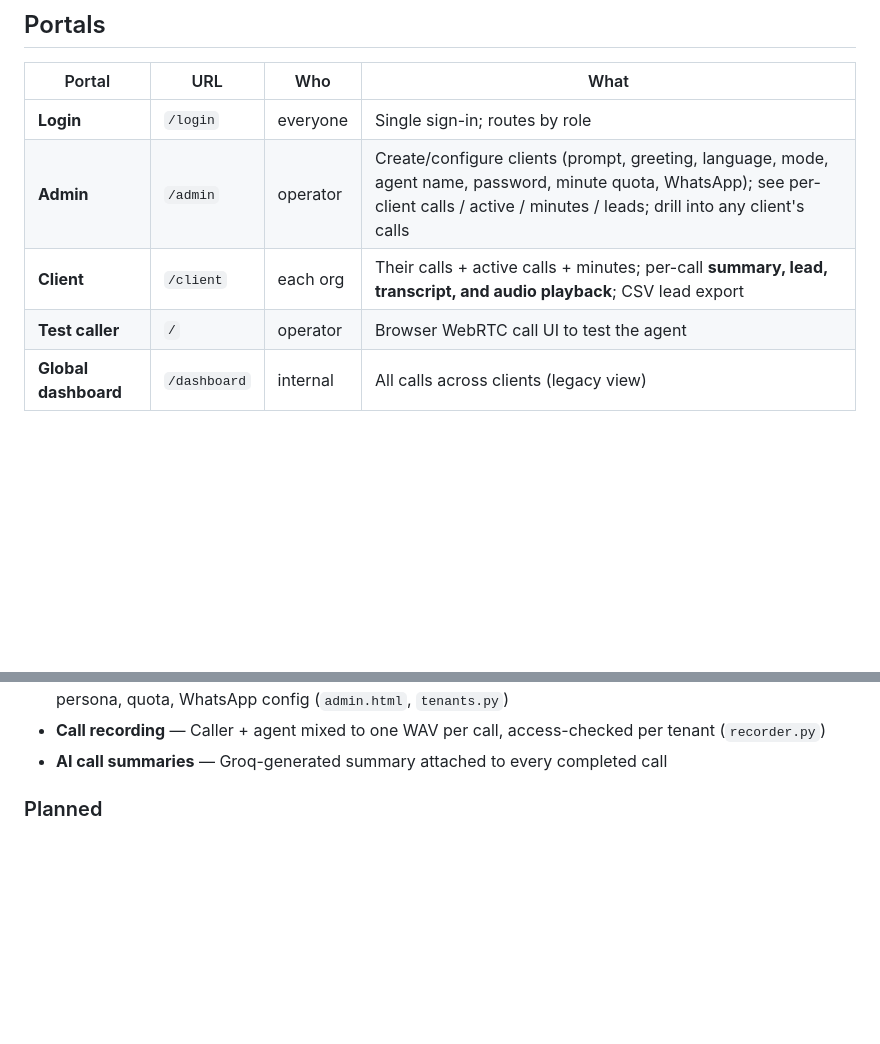
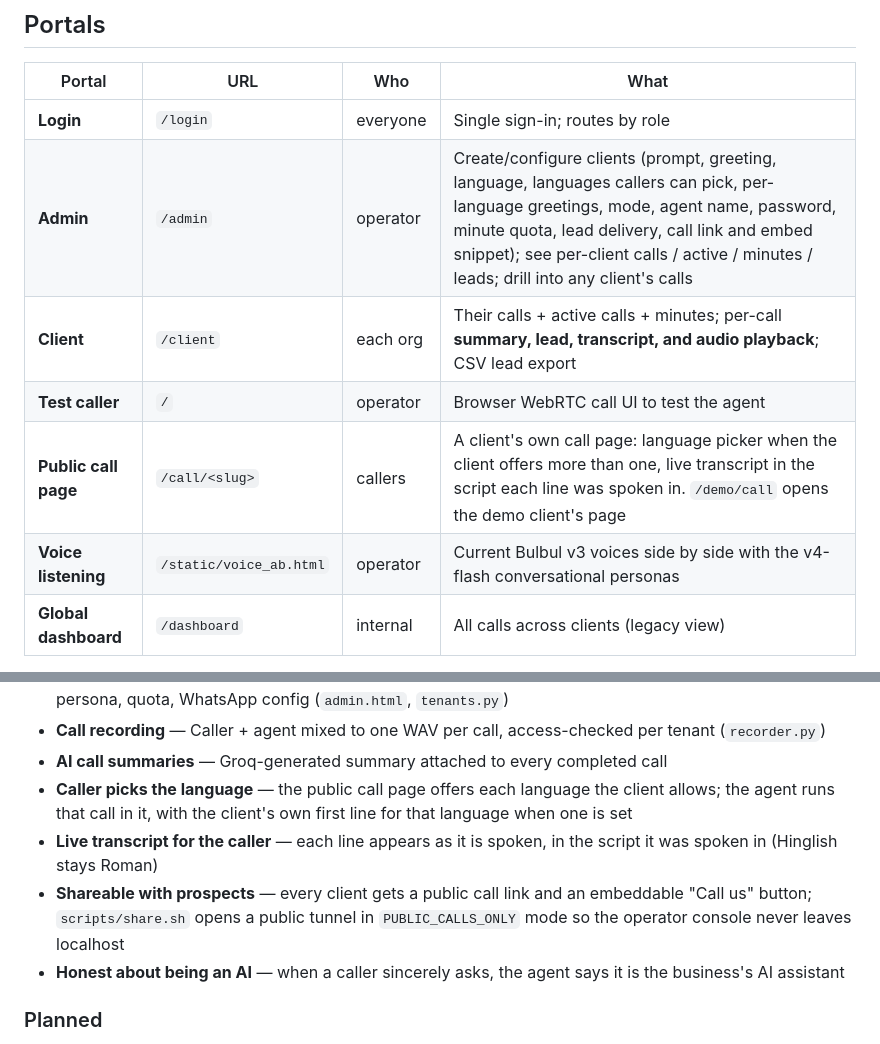
Before and after one commit to manojkumar69work-bit/Multi-lingual-Voice-Agents, a Markdown page: README.md, 2 parts joined by grey strips. GitHub-like rendering; blank space fills up the shorter version.

Commit message:
readme: public call page, caller language picker, live transcript, sharing
Adds the call page and voice listening page to the portals table, the
admin's new per-client language and share settings, and the features
from the last two releases.

```diff
--- a/README.md
+++ b/README.md
@@ -53,9 +53,11 @@ pace, speaker and temperature.
 | Portal | URL | Who | What |
 |--------|-----|-----|------|
 | **Login** | `/login` | everyone | Single sign-in; routes by role |
-| **Admin** | `/admin` | operator | Create/configure clients (prompt, greeting, language, mode, agent name, password, minute quota, WhatsApp); see per-client calls / active / minutes / leads; drill into any client's calls |
+| **Admin** | `/admin` | operator | Create/configure clients (prompt, greeting, language, languages callers can pick, per-language greetings, mode, agent name, password, minute quota, lead delivery, call link and embed snippet); see per-client calls / active / minutes / leads; drill into any client's calls |
 | **Client** | `/client` | each org | Their calls + active calls + minutes; per-call **summary, lead, transcript, and audio playback**; CSV lead export |
 | **Test caller** | `/` | operator | Browser WebRTC call UI to test the agent |
+| **Public call page** | `/call/<slug>` | callers | A client's own call page: language picker when the client offers more than one, live transcript in the script each line was spoken in. `/demo/call` opens the demo client's page |
+| **Voice listening** | `/static/voice_ab.html` | operator | Current Bulbul v3 voices side by side with the v4-flash conversational personas |
 | **Global dashboard** | `/dashboard` | internal | All calls across clients (legacy view) |
 
 > **Set your own credentials before running.** `ADMIN_USER` / `ADMIN_PASSWORD` / `SESSION_SECRET`
@@ -137,6 +139,10 @@ Caller (Browser or Phone)
 - **Multi-tenant admin panel** — Per-client prompts, language, mode (business assistant or open chat), persona, quota, WhatsApp config (`admin.html`, `tenants.py`)
 - **Call recording** — Caller + agent mixed to one WAV per call, access-checked per tenant (`recorder.py`)
 - **AI call summaries** — Groq-generated summary attached to every completed call
+- **Caller picks the language** — the public call page offers each language the client allows; the agent runs that call in it, with the client's own first line for that language when one is set
+- **Live transcript for the caller** — each line appears as it is spoken, in the script it was spoken in (Hinglish stays Roman)
+- **Shareable with prospects** — every client gets a public call link and an embeddable "Call us" button; `scripts/share.sh` opens a public tunnel in `PUBLIC_CALLS_ONLY` mode so the operator console never leaves localhost
+- **Honest about being an AI** — when a caller sincerely asks, the agent says it is the business's AI assistant
 
 ### Planned
 - **Phone calls via SIP** — Mumbai DID number (Edesy) → LiveKit SIP bridge → agent
```
